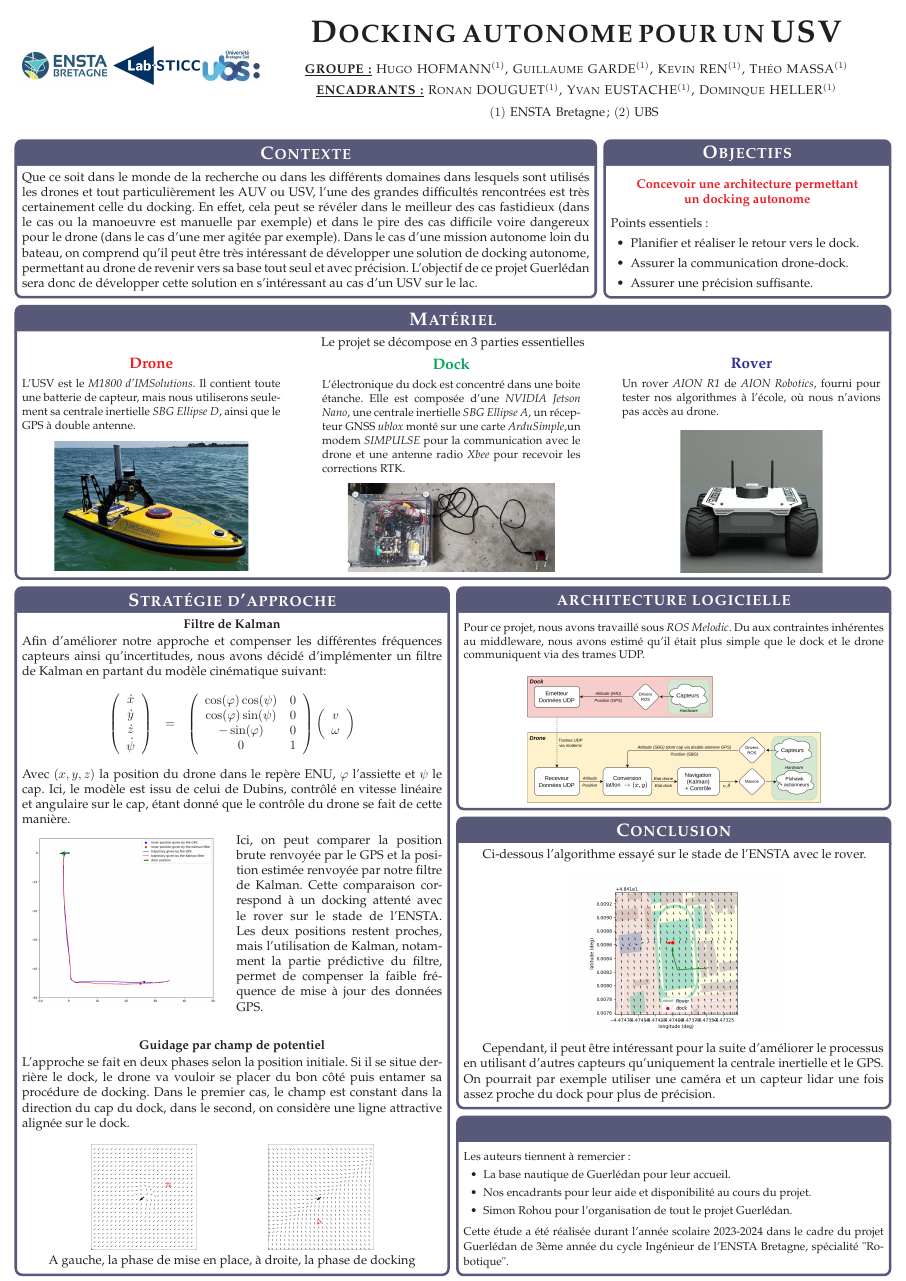
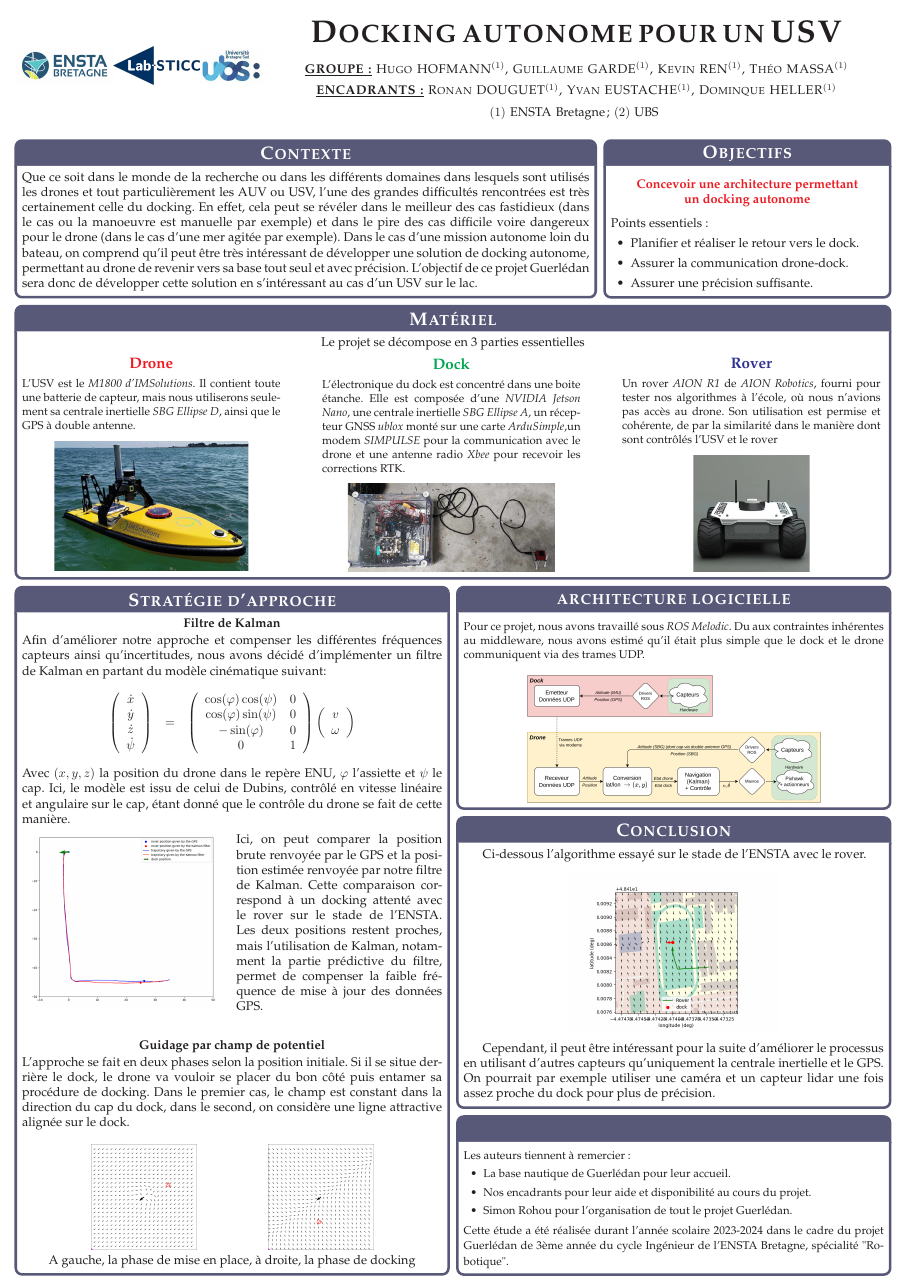
Before and after one commit to ThMassa/docking, a LaTeX poster (poster/poster_portrait.tex): the whole page. Compiled offline with pdfLaTeX.

Commit message:
Petit ajout sur le rover

```diff
--- a/poster/poster_portrait.tex
+++ b/poster/poster_portrait.tex
@@ -170,9 +170,10 @@
 		\end{center}
 		\small\vspace{-0.2cm}
 		Un rover \textit{AION R1} de \textit{AION Robotics}, fourni pour tester nos algorithmes à l'école,
-		où nous n'avions pas accès au drone.
+		où nous n'avions pas accès au drone. Son utilisation est permise et cohérente, de par la similarité
+		dans le manière dont sont contrôlés l'USV et le rover
 		\begin{center}
-			\includegraphics*[width=0.55\textwidth]{rover.jpg}
+			\includegraphics*[width=0.45\textwidth]{rover.jpg}
 		\end{center}
 	\end{minipage}
 }
```
Also changed, not shown: poster/poster_portrait.pdf.
